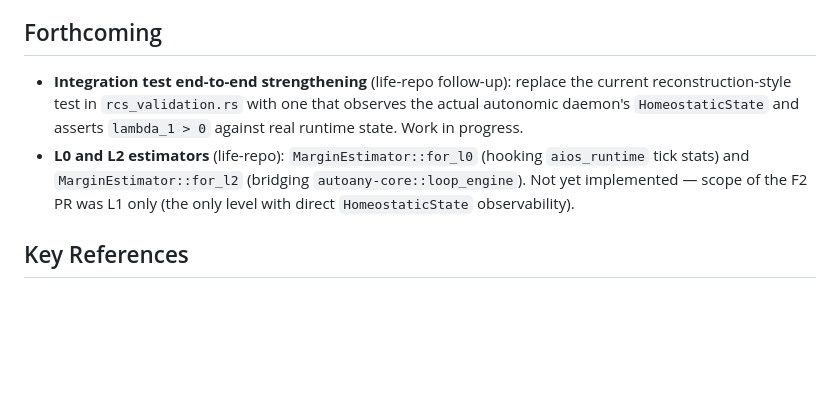
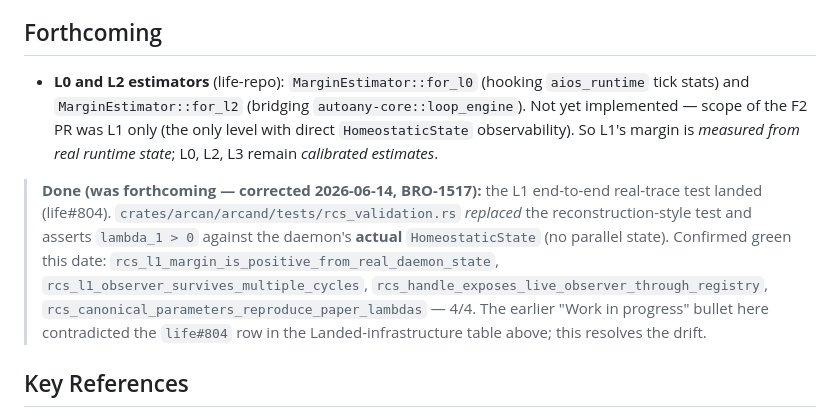
Before and after one commit to broomva/rcs, a Markdown page: CLAUDE.md, the part around the change. Drawn GitHub-style; blank space fills up the shorter version.

Commit message:
docs: L1 real-trace validation is DONE, not forthcoming (BRO-1517) (#62)
The "Forthcoming" note claimed the L1 end-to-end real-trace test was "Work in
progress" and still reconstruction-style — but it landed in life#804 and the
Landed-infrastructure table already records rcs_validation.rs as the production-
path test. The two contradicted each other.

Confirmed green 2026-06-14 (RCS validation pass, BRO-1517): all 4 tests in
crates/arcan/arcand/tests/rcs_validation.rs pass, including
rcs_l1_margin_is_positive_from_real_daemon_state (asserts lambda_1 > 0 against
the daemon's ACTUAL HomeostaticState, no parallel reconstruction). Moved L1 out
of Forthcoming; kept L0/L2 (genuinely not yet implemented). Sharpened the honest
status: L1 = measured-from-real-state; L0/L2/L3 = calibrated estimates.

Co-authored-by: Broomva <devteam@getstimulus.ai>
Co-authored-by: Claude Opus 4.8 (1M context) <noreply@anthropic.com>

```diff
--- a/CLAUDE.md
+++ b/CLAUDE.md
@@ -234,8 +234,9 @@ Never edit the mirror by hand. If CI in life reports canonical-parameter test fa
 
 ## Forthcoming
 
-- **Integration test end-to-end strengthening** (life-repo follow-up): replace the current reconstruction-style test in `rcs_validation.rs` with one that observes the actual autonomic daemon's `HomeostaticState` and asserts `lambda_1 > 0` against real runtime state. Work in progress.
-- **L0 and L2 estimators** (life-repo): `MarginEstimator::for_l0` (hooking `aios_runtime` tick stats) and `MarginEstimator::for_l2` (bridging `autoany-core::loop_engine`). Not yet implemented — scope of the F2 PR was L1 only (the only level with direct `HomeostaticState` observability).
+- **L0 and L2 estimators** (life-repo): `MarginEstimator::for_l0` (hooking `aios_runtime` tick stats) and `MarginEstimator::for_l2` (bridging `autoany-core::loop_engine`). Not yet implemented — scope of the F2 PR was L1 only (the only level with direct `HomeostaticState` observability). So L1's margin is *measured from real runtime state*; L0, L2, L3 remain *calibrated estimates*.
+
+> **Done (was forthcoming — corrected 2026-06-14, BRO-1517):** the L1 end-to-end real-trace test landed (life#804). `crates/arcan/arcand/tests/rcs_validation.rs` *replaced* the reconstruction-style test and asserts `lambda_1 > 0` against the daemon's **actual** `HomeostaticState` (no parallel state). Confirmed green this date: `rcs_l1_margin_is_positive_from_real_daemon_state`, `rcs_l1_observer_survives_multiple_cycles`, `rcs_handle_exposes_live_observer_through_registry`, `rcs_canonical_parameters_reproduce_paper_lambdas` — 4/4. The earlier "Work in progress" bullet here contradicted the `life#804` row in the Landed-infrastructure table above; this resolves the drift.
 
 ## Key References
 
```
